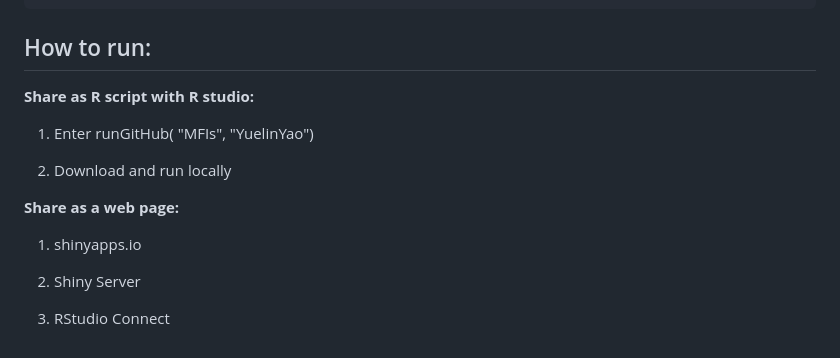
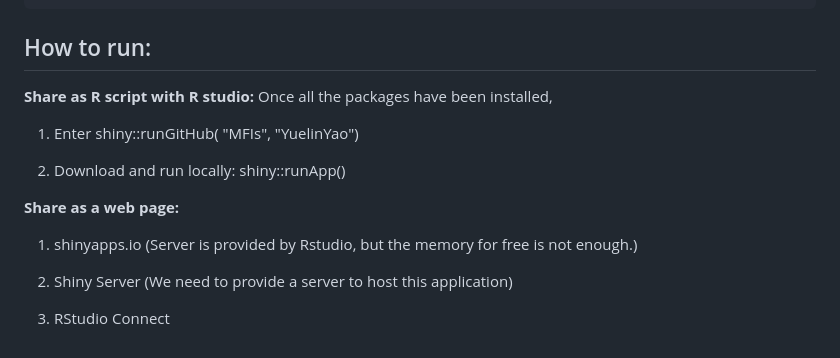
Before and after one commit to YuelinYao/MFIs, a Markdown page: README.md, the part around the change. Drawn GitHub-style.

```diff
--- a/README.md
+++ b/README.md
@@ -158,15 +158,16 @@ reticulate::use_virtualenv(virtualenv_dir, required = T)
 
 ## How to run:
 **Share as R script with R studio:**
+Once all the packages have been installed,
 
-1. Enter runGitHub( "MFIs", "YuelinYao")
+1. Enter shiny::runGitHub( "MFIs", "YuelinYao")
 
-2. Download and run locally
+2. Download and run locally: shiny::runApp()
 
 **Share as a web page:**
 
-1. shinyapps.io
+1. shinyapps.io (Server is provided by Rstudio, but the memory for free is not enough.)
 
-2. Shiny Server
+2. Shiny Server (We need to provide a server to host this application)
 
 3. RStudio Connect
```
